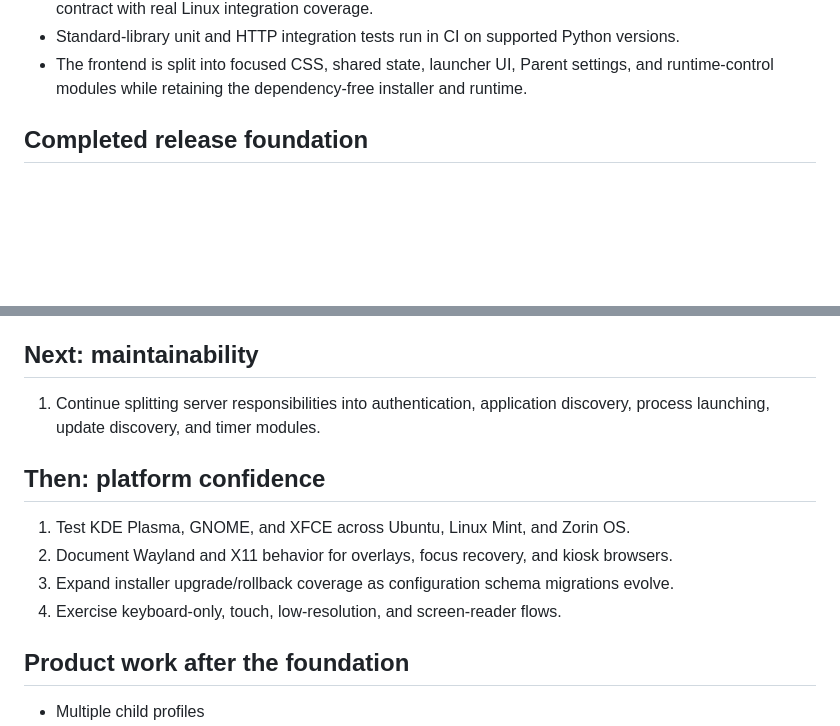
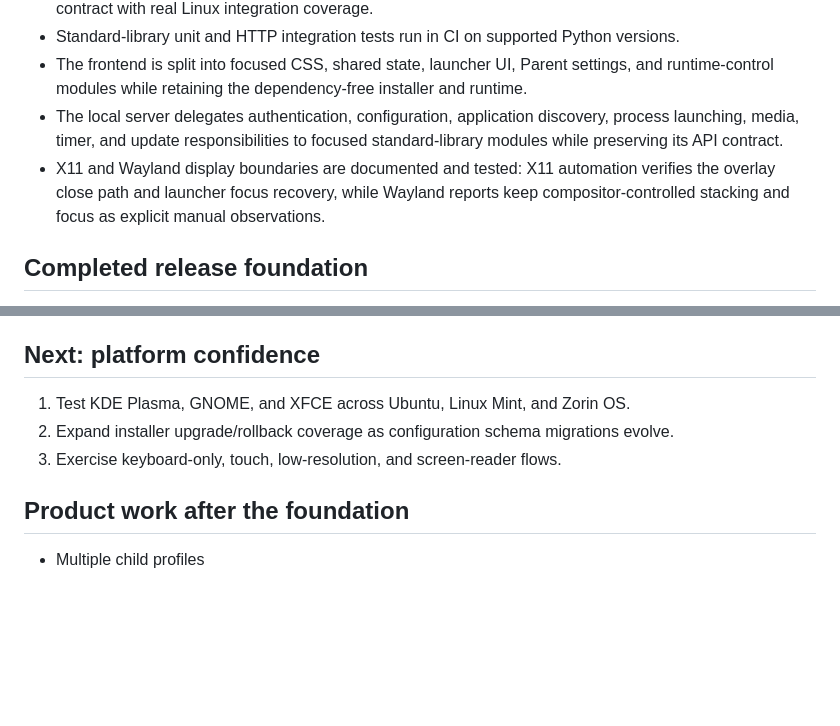
Before and after one commit to TrissyGE/cozy-kids-launcher, a Markdown page: docs/TECHNICAL_AUDIT.md, 2 parts joined by grey strips. GitHub-like rendering; blank space fills up the shorter version.

Commit message:
Complete display behavior roadmap item

```diff
--- a/docs/TECHNICAL_AUDIT.md
+++ b/docs/TECHNICAL_AUDIT.md
@@ -17,6 +17,8 @@ This audit captures the modernization priorities identified in August 2026. The
 - Startup, logout, authenticated shutdown, update, and crash recovery follow an explicit private lifecycle-state contract with real Linux integration coverage.
 - Standard-library unit and HTTP integration tests run in CI on supported Python versions.
 - The frontend is split into focused CSS, shared state, launcher UI, Parent settings, and runtime-control modules while retaining the dependency-free installer and runtime.
+- The local server delegates authentication, configuration, application discovery, process launching, media, timer, and update responsibilities to focused standard-library modules while preserving its API contract.
+- X11 and Wayland display boundaries are documented and tested: X11 automation verifies the overlay close path and launcher focus recovery, while Wayland reports keep compositor-controlled stacking and focus as explicit manual observations.
 
 ## Completed release foundation
 
@@ -28,16 +30,11 @@ This audit captures the modernization priorities identified in August 2026. The
 - The server and frontend share the updater's release-first status model, and the launcher owns the update trigger exactly once.
 - A disposable v0.4.0 installation was upgraded through the published v0.4.1 release with checksum verification and byte-identical configuration preservation.
 
-## Next: maintainability
-
-1. Continue splitting server responsibilities into authentication, application discovery, process launching, update discovery, and timer modules.
-
-## Then: platform confidence
+## Next: platform confidence
 
 1. Test KDE Plasma, GNOME, and XFCE across Ubuntu, Linux Mint, and Zorin OS.
-2. Document Wayland and X11 behavior for overlays, focus recovery, and kiosk browsers.
-3. Expand installer upgrade/rollback coverage as configuration schema migrations evolve.
-4. Exercise keyboard-only, touch, low-resolution, and screen-reader flows.
+2. Expand installer upgrade/rollback coverage as configuration schema migrations evolve.
+3. Exercise keyboard-only, touch, low-resolution, and screen-reader flows.
 
 ## Product work after the foundation
 
```
Also changed, not shown: docs/ROADMAP.md (+1 -1 lines).
